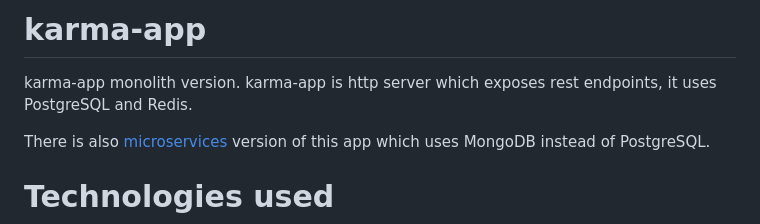
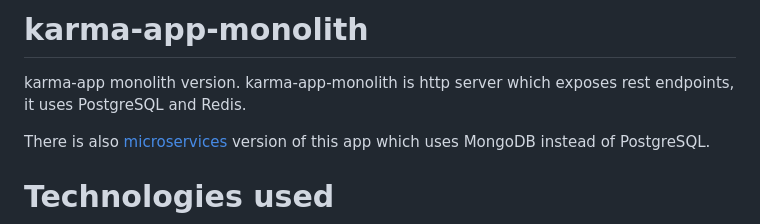
Before and after one commit to msik-404/karma-app-monolith, a Markdown page: README.md, the part around one of its changes. Rendered like a GitHub page.

```diff
--- a/README.md
+++ b/README.md
@@ -1,5 +1,5 @@
-# karma-app
-karma-app monolith version. karma-app is http server which exposes rest endpoints, it uses PostgreSQL and Redis.
+# karma-app-monolith
+karma-app monolith version. karma-app-monolith is http server which exposes rest endpoints, it uses PostgreSQL and Redis.
 
 There is also [microservices](https://github.com/msik-404/karma-app-gateway) version of this app which uses MongoDB instead of PostgreSQL.
 
```
Also changed, not shown: other parts of README.md (+17 -17 lines).
